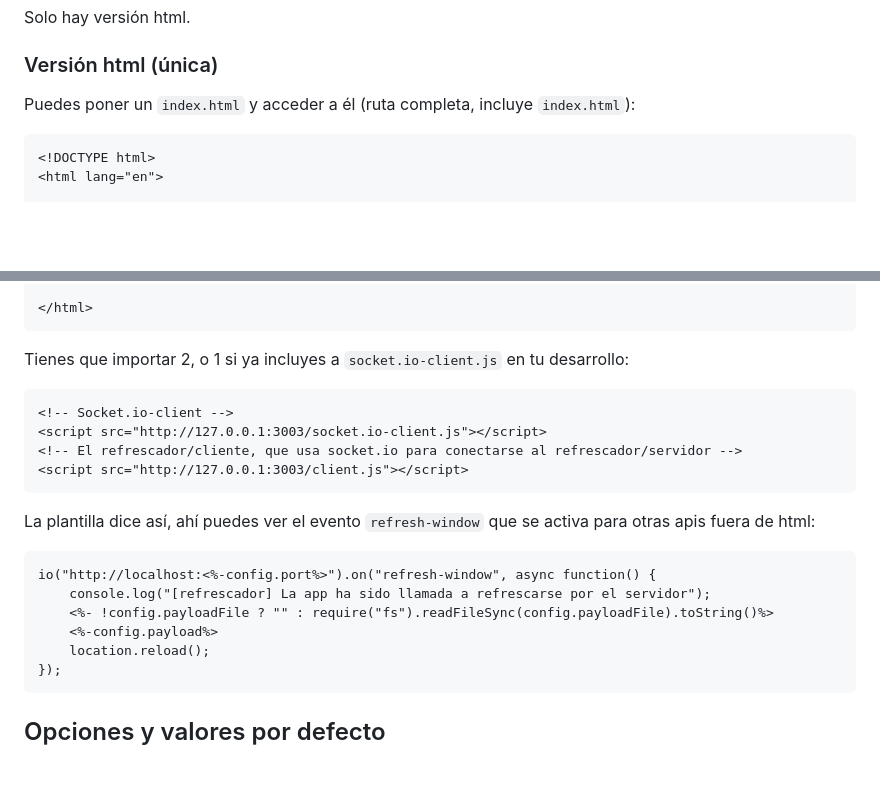
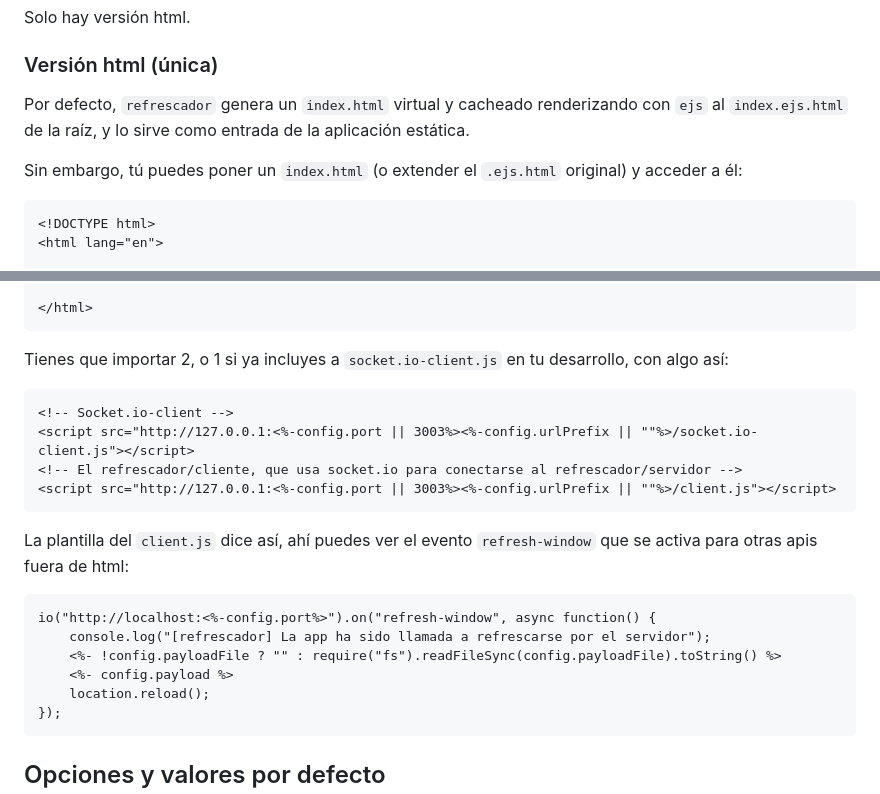
Before and after one commit to allnulled/refrescador, a Markdown page: README.md, 2 parts joined by grey strips. Drawn GitHub-style; blank space fills up the shorter version.

Commit message:
mejor readme

````diff
--- a/README.md
+++ b/README.md
@@ -22,7 +22,9 @@ Solo hay versión html.
 
 ### Versión html (única)
 
-Puedes poner un `index.html` y acceder a él (ruta completa, incluye `index.html`):
+Por defecto, `refrescador` genera un `index.html` virtual y cacheado renderizando con `ejs` al `index.ejs.html` de la raíz, y lo sirve como entrada de la aplicación estática.
+
+Sin embargo, tú puedes poner un `index.html` (o extender el `.ejs.html` original) y acceder a él:
 
 ```html
 <!DOCTYPE html>
@@ -44,22 +46,22 @@ Puedes poner un `index.html` y acceder a él (ruta completa, incluye `index.html
 </html>
 ```
 
-Tienes que importar 2, o 1 si ya incluyes a `socket.io-client.js` en tu desarrollo:
+Tienes que importar 2, o 1 si ya incluyes a `socket.io-client.js` en tu desarrollo, con algo así:
 
 ```html
 <!-- Socket.io-client -->
-<script src="http://127.0.0.1:3003/socket.io-client.js"></script>
+<script src="http://127.0.0.1:<%-config.port || 3003%><%-config.urlPrefix || ""%>/socket.io-client.js"></script>
 <!-- El refrescador/cliente, que usa socket.io para conectarse al refrescador/servidor -->
-<script src="http://127.0.0.1:3003/client.js"></script>
+<script src="http://127.0.0.1:<%-config.port || 3003%><%-config.urlPrefix || ""%>/client.js"></script>
 ```
 
-La plantilla dice así, ahí puedes ver el evento `refresh-window` que se activa para otras apis fuera de html:
+La plantilla del `client.js` dice así, ahí puedes ver el evento `refresh-window` que se activa para otras apis fuera de html:
 
 ```ejs
 io("http://localhost:<%-config.port%>").on("refresh-window", async function() {
     console.log("[refrescador] La app ha sido llamada a refrescarse por el servidor");
-    <%- !config.payloadFile ? "" : require("fs").readFileSync(config.payloadFile).toString()%>
-    <%-config.payload%>
+    <%- !config.payloadFile ? "" : require("fs").readFileSync(config.payloadFile).toString() %>
+    <%- config.payload %>
     location.reload();
 });
 ```
````
Also changed, not shown: other parts of README.md (+2 -2 lines).
